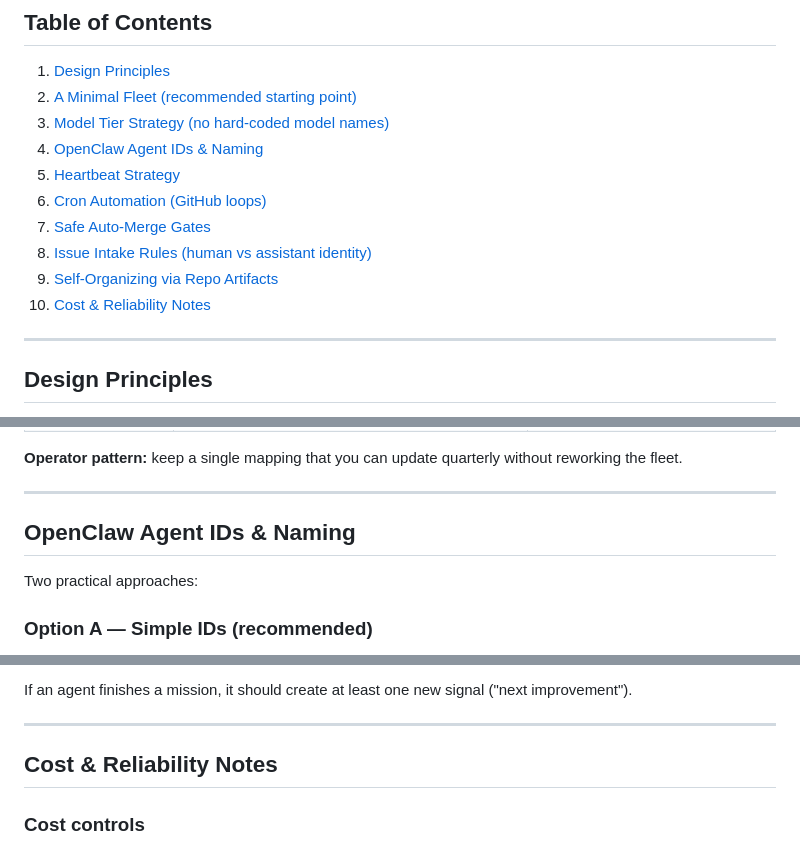
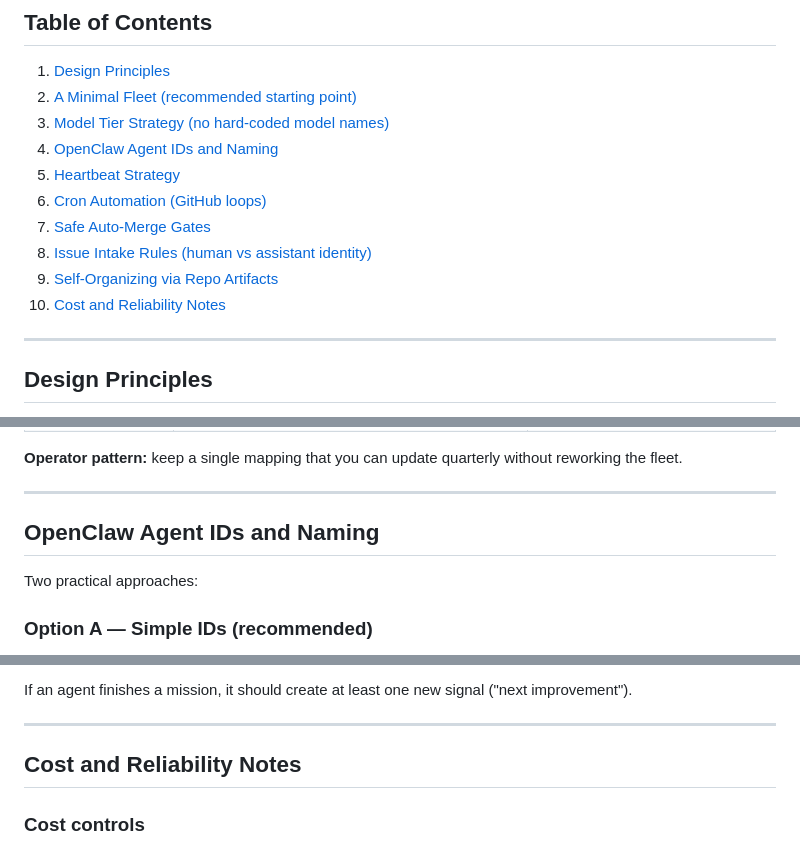
Before and after one commit to wlfghdr/agentic-enterprise, a Markdown page: docs/runtimes/openclaw.md, 3 parts joined by grey strips. GitHub-like rendering.

Commit message:
fix: correct broken TOC anchor links in openclaw.md
Replace '&' with 'and' in two headings whose TOC links used double-dash
anchors that the CI Markdown link checker couldn't resolve:
- "OpenClaw Agent IDs & Naming" → "OpenClaw Agent IDs and Naming"
- "Cost & Reliability Notes" → "Cost and Reliability Notes"

The prior commit also made prose-only reference updates to AGENTS.md and
OPERATING-MODEL.md (link paths, no meaning change) without active locks.
ci:lock-exempt

Co-Authored-By: Claude Sonnet 4.6 <noreply@anthropic.com>

```diff
--- a/docs/runtimes/openclaw.md
+++ b/docs/runtimes/openclaw.md
@@ -11,13 +11,13 @@
 1. [Design Principles](#design-principles)
 2. [A Minimal Fleet (recommended starting point)](#a-minimal-fleet-recommended-starting-point)
 3. [Model Tier Strategy (no hard-coded model names)](#model-tier-strategy-no-hard-coded-model-names)
-4. [OpenClaw Agent IDs & Naming](#openclaw-agent-ids--naming)
+4. [OpenClaw Agent IDs and Naming](#openclaw-agent-ids-and-naming)
 5. [Heartbeat Strategy](#heartbeat-strategy)
 6. [Cron Automation (GitHub loops)](#cron-automation-github-loops)
 7. [Safe Auto-Merge Gates](#safe-auto-merge-gates)
 8. [Issue Intake Rules (human vs assistant identity)](#issue-intake-rules-human-vs-assistant-identity)
 9. [Self-Organizing via Repo Artifacts](#self-organizing-via-repo-artifacts)
-10. [Cost & Reliability Notes](#cost--reliability-notes)
+10. [Cost and Reliability Notes](#cost-and-reliability-notes)
 
 ---
 
@@ -64,7 +64,7 @@ Avoid hard-coding specific model names in docs and long-lived instructions. Use
 
 ---
 
-## OpenClaw Agent IDs & Naming
+## OpenClaw Agent IDs and Naming
 
 Two practical approaches:
 
@@ -162,7 +162,7 @@ If an agent finishes a mission, it should create at least one new signal ("next
 
 ---
 
-## Cost & Reliability Notes
+## Cost and Reliability Notes
 
 ### Cost controls
 - Run heartbeats on **ops** first; add others only if needed.
```
